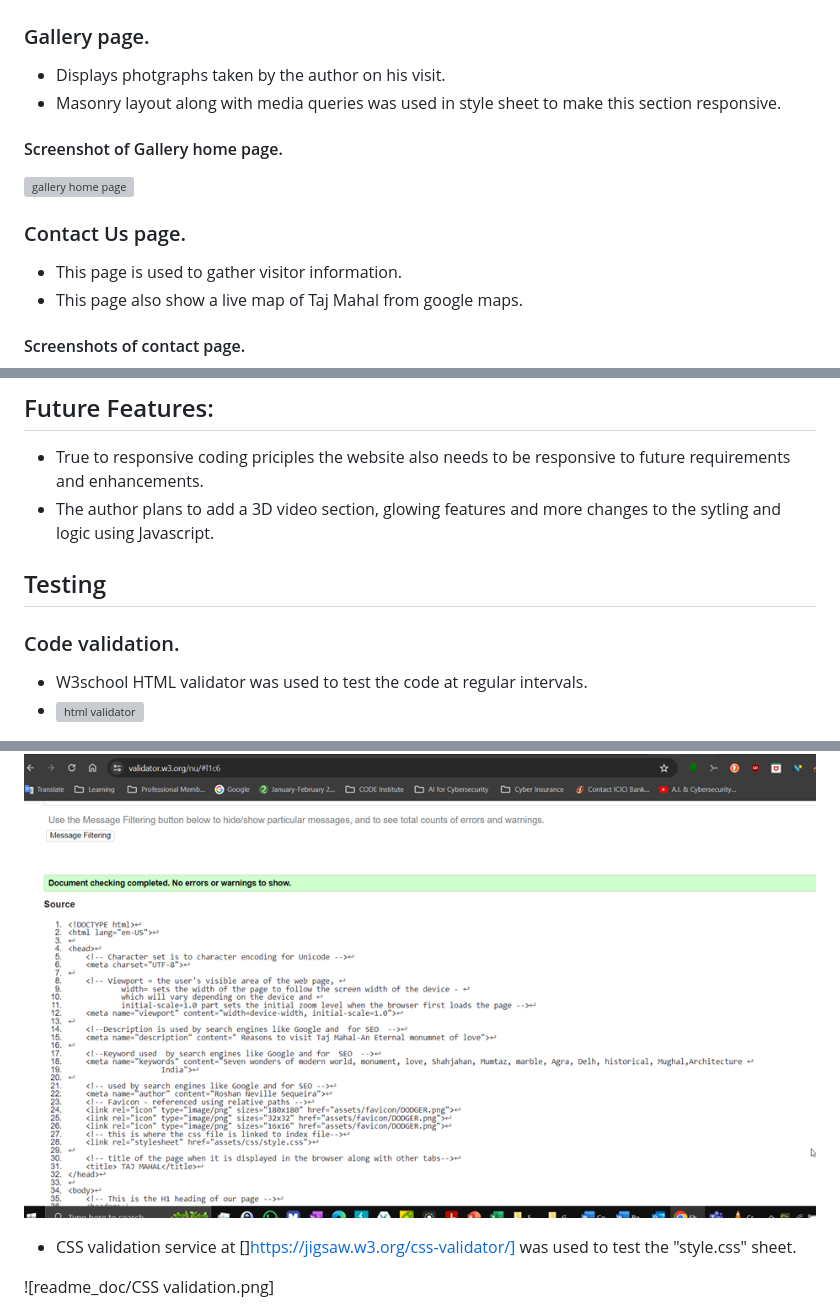
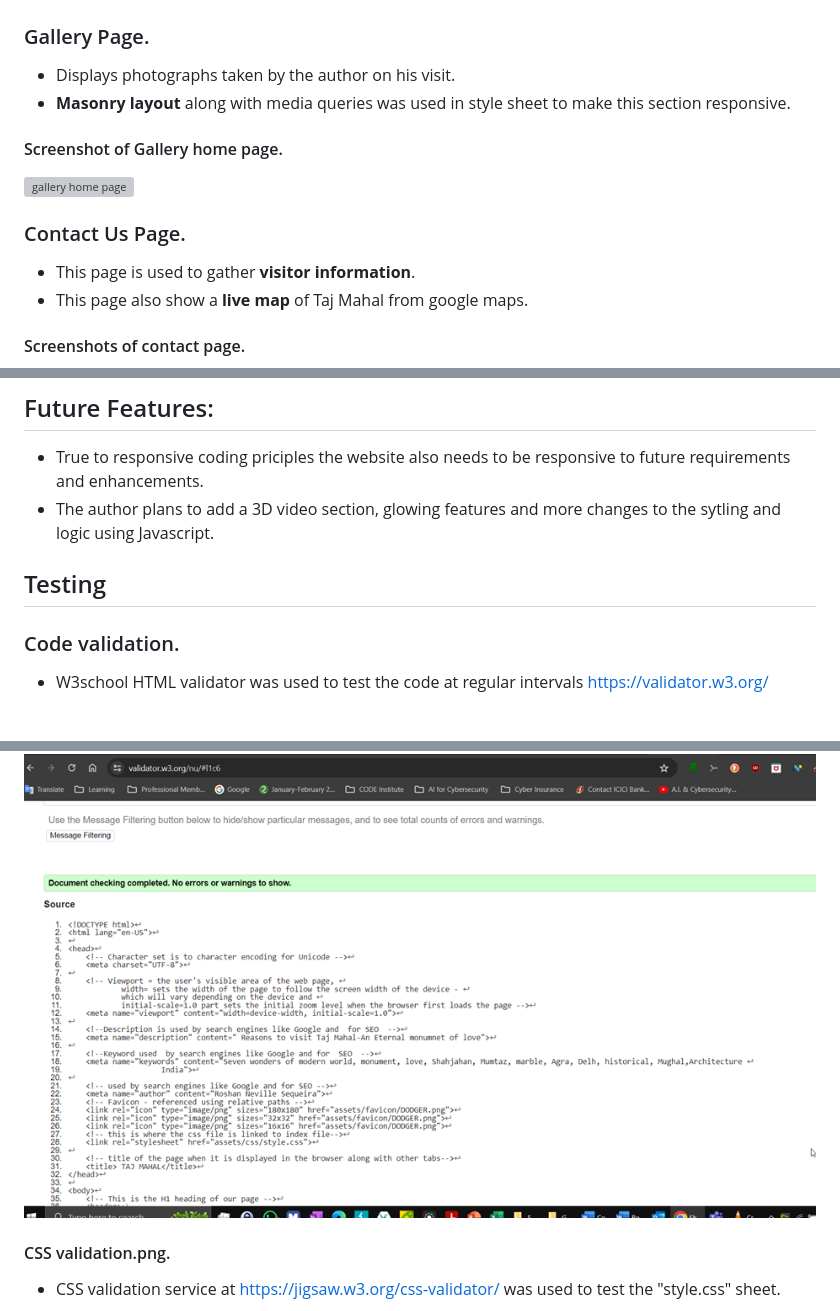
Before and after one commit to Bobrac3023/Secureworkspace, a Markdown page: readme.md, 3 parts joined by grey strips. Rendered like a GitHub page; grey boxes are pictures that could not be loaded.

```diff
--- a/readme.md
+++ b/readme.md
@@ -126,17 +128,20 @@ Visitors to the website can leave their details to get in touch with the author
 
 ![best time to visit section](readme.doc/best_time_to_visit.png)
 
-### Gallery page.
-- Displays photgraphs taken by the author on his visit.
-- Masonry layout along with media queries was used in style sheet to make this section responsive.
+### Gallery Page.
+
+- Displays photographs taken by the author on his visit.
+- **Masonry layout** along with media queries was used in style sheet to make this section responsive.
 
 #### Screenshot of Gallery home page.
 
 ![gallery home page](readme.doc/gallery_page_screenshot.png)
 
-### Contact Us page.
-- This page is used to gather visitor information.
-- This page also show a live map of Taj Mahal from google maps.
+### Contact Us Page.
+
+- This page is used to gather **visitor information**.
+- This page also show a **live map** of Taj Mahal from google maps.
+
 #### Screenshots of contact page.
 
 ![screenshot of forminput](readme.doc/forminput_screenshot.png)
@@ -147,17 +152,20 @@ Visitors to the website can leave their details to get in touch with the author
 
 - True to responsive coding priciples the website also needs to be responsive to future requirements and enhancements.
 - The author plans to add a 3D video section, glowing features and more changes to the sytling and logic using Javascript.
+
 ## Testing
+
 ### Code validation.
 
-- W3school HTML validator was used to test the code at regular intervals.
-- ![html validator](https://validator.w3.org/)
+- W3school HTML validator was used to test the code at regular intervals https://validator.w3.org/
 
 ![html_validation_screenshot](readme.doc/html_validation_screenshot.png)
 
-- CSS validation service at []https://jigsaw.w3.org/css-validator/] was used to test the "style.css" sheet.
 
-![readme_doc/CSS validation.png]
+#### CSS validation.png.
+
+- CSS validation service at https://jigsaw.w3.org/css-validator/ was used to test the "style.css" sheet.
+
 ![css validation screenshot](readme.doc/css_validation_screenshot.png)
 
 ## Fixed bugs.
```
Also changed, not shown: other parts of readme.md (+24 -19 lines).
